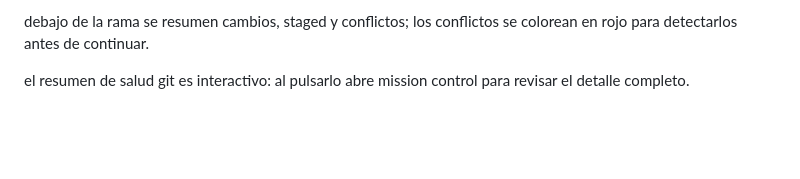
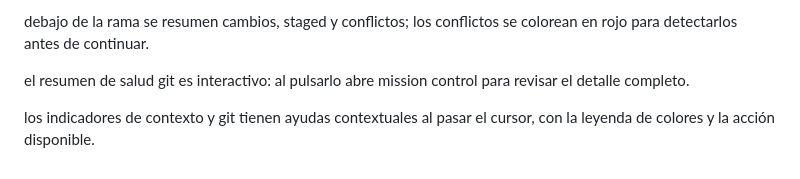
Before and after one commit to kisnner26/claude-pet, a Markdown page: docs/ISLAND.md, the part around the change. GitHub-like rendering; blank space fills up the shorter version.

Commit message:
docs: documenta ayudas contextuales

```diff
--- a/docs/ISLAND.md
+++ b/docs/ISLAND.md
@@ -122,3 +122,5 @@ cuando git está disponible, la vista abierta muestra la rama activa y permite c
 debajo de la rama se resumen cambios, staged y conflictos; los conflictos se colorean en rojo para detectarlos antes de continuar.
 
 el resumen de salud git es interactivo: al pulsarlo abre mission control para revisar el detalle completo.
+
+los indicadores de contexto y git tienen ayudas contextuales al pasar el cursor, con la leyenda de colores y la acción disponible.
```
